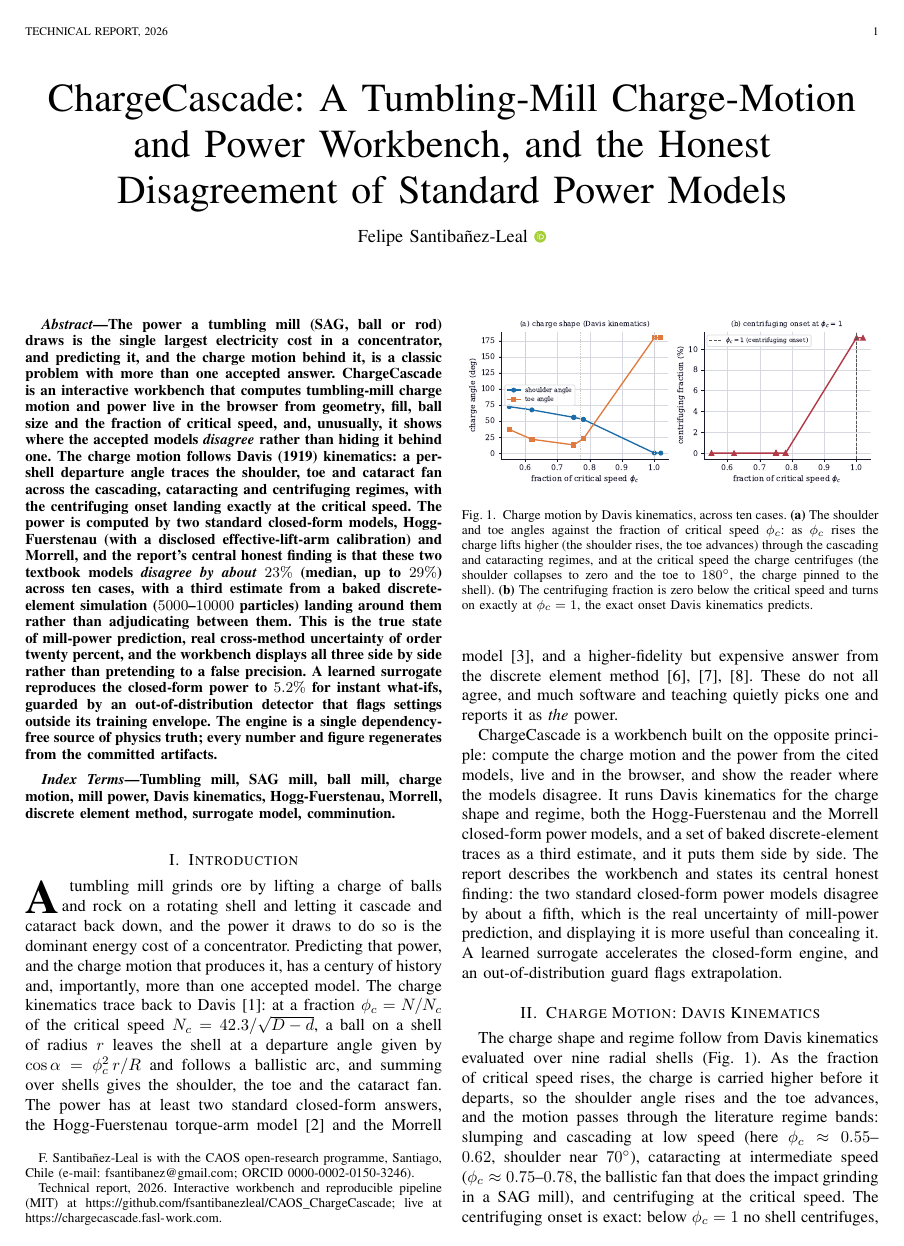
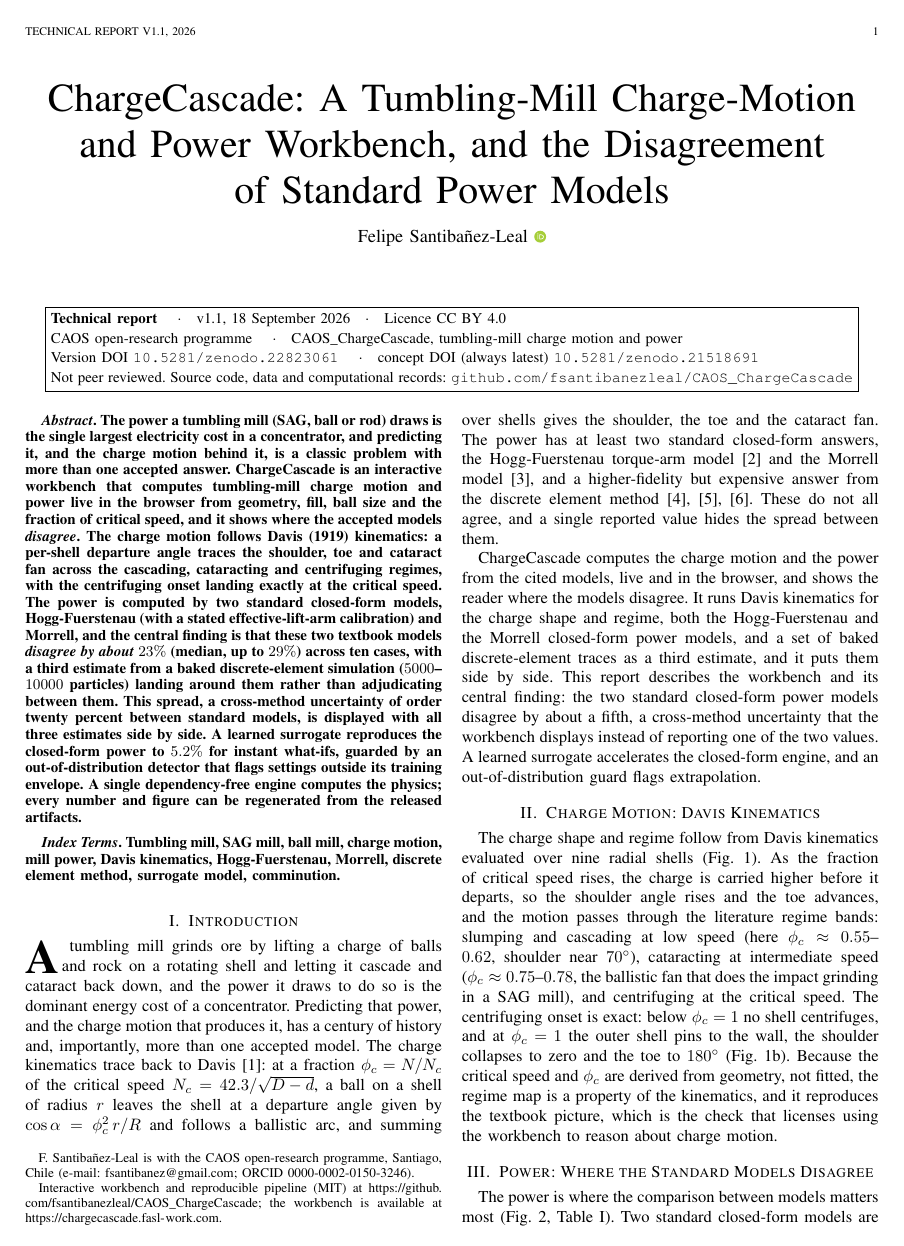
Before and after one commit to fsantibanezleal/CAOS_ChargeCascade, a LaTeX paper (manuscripts/mill-charge-power/tex/main.tex): page 1 of 3. Compiled offline with pdfLaTeX.

Commit message:
manuscript: mill-charge-power v1.1, scientific-voice revision
Scientific-voice revision of the manuscript `mill-charge-power`, published on Zenodo as version 1.1.

- Version DOI: https://doi.org/10.5281/zenodo.22823061
- Concept DOI (always the latest version): https://doi.org/10.5281/zenodo.21518691

The PDF prints its own version DOI in a page-1 header block. Version notes, as recorded on Zenodo:

> Correction and editorial revision. The title no longer contains the word Honest. The text describes the workbench, the charge-motion and power models and the measured model disagreement without self-assessment wording or statements about the report itself, and it states that the graph-network DEM surrogate under development is not used for any reported result. The Table I caption now states that the zero-power empty-mill case is omitted and gives the closed-form disagreement for the rows shown (18-29% of the larger value below the critical speed, 8% at it) in place of about 20-30%; two uncited references (Bond 1952; Napier-Munn et al. 1996) are removed; Figure 1b plots the ten cases as markers only, so that it shows the exact centrifuging onset at the critical speed stated in the text; and the case labels of Figure 2 no longer overlap. Both figures are regenerated from the same data and set at full page width, file paths break at the column edge, the separators after Abstract and Index Terms are full stops, and a page-1 header block states the document type, version, licence and DOIs. Fig. 1a joins only the sub-critical cases with lines and draws the centrifuging cases as markers, as Fig. 1b does, since no case lies between 0.78 and 1.00 of critical speed. Uncited statements about other software and teaching are removed, and the model spread is described as the cross-method uncertainty of the two standard models on these cases rather than as the state of the field. The data, results and conclusions are unchanged.

```diff
--- a/manuscripts/mill-charge-power/tex/main.tex
+++ b/manuscripts/mill-charge-power/tex/main.tex
@@ -22,15 +41,36 @@
+\newcommand{\doctype}{Technical report}
+\newcommand{\docversion}{v1.1}
+\newcommand{\docdate}{18 September 2026}
+\newcommand{\versiondoi}{10.5281/zenodo.22823061}
+\newcommand{\conceptdoi}{10.5281/zenodo.21518691}
+\newcommand{\docrepo}{github.com/fsantibanezleal/CAOS\_ChargeCascade}
+\newcommand{\headerblock}{%
+\begin{center}
+\fbox{\parbox{0.94\textwidth}{\small\raggedright
+\textbf{\doctype} \quad$\cdot$\quad \docversion, \docdate \quad$\cdot$\quad Licence CC BY 4.0\\[2pt]
+CAOS open-research programme \quad$\cdot$\quad CAOS\_ChargeCascade, tumbling-mill charge motion and power\\[2pt]
+Version DOI \href{https://doi.org/\versiondoi}{\texttt{\versiondoi}} \quad$\cdot$\quad
+concept DOI (always latest) \href{https://doi.org/\conceptdoi}{\texttt{\conceptdoi}}\\[2pt]
+Not peer reviewed. Source code, data and computational records: \href{https://\docrepo}{\texttt{\docrepo}}
+}}
+\end{center}}
+
 \begin{document}
 
-\title{ChargeCascade: A Tumbling-Mill Charge-Motion\\ and Power Workbench, and the Honest\\ Disagreement of Standard Power Models}
+\title{ChargeCascade: A Tumbling-Mill Charge-Motion\\ and Power Workbench, and the Disagreement\\ of Standard Power Models}
 
 \author{Felipe~Santiba\~nez-Leal~\orcidlink{0000-0002-0150-3246}%
 \thanks{F. Santiba\~nez-Leal is with the CAOS open-research programme, Santiago, Chile
 (e-mail: fsantibanez@gmail.com; ORCID 0000-0002-0150-3246).}%
-\thanks{Technical report, 2026. Interactive workbench and reproducible pipeline (MIT) at
-\url{https://github.com/fsantibanezleal/CAOS_ChargeCascade}; live at \url{https://chargecascade.fasl-work.com}.}}
+\thanks{Interactive workbench and reproducible pipeline (MIT) at
+\url{https://github.com/fsantibanezleal/CAOS_ChargeCascade}; the workbench is available at
+\url{https://chargecascade.fasl-work.com}.}}
 
-\markboth{Technical Report, 2026}%
+% The leading {} lets IEEEtran's \MakeUppercase reach \doctype, so the whole head is set in capitals.
+\markboth{{}\doctype\ \docversion, 2026}%
 {Santiba\~nez-Leal: A tumbling-mill charge-motion and power workbench}
+
+\IEEEaftertitletext{\vspace{-0.6\baselineskip}\headerblock\vspace{0.2\baselineskip}}
 
 \maketitle
 
@@ -38,19 +78,19 @@
 The power a tumbling mill (SAG, ball or rod) draws is the single largest electricity cost in a concentrator, and
 predicting it, and the charge motion behind it, is a classic problem with more than one accepted answer.
 ChargeCascade is an interactive workbench that computes tumbling-mill charge motion and power live in the browser
-from geometry, fill, ball size and the fraction of critical speed, and, unusually, it shows where the accepted
-models \emph{disagree} rather than hiding it behind one. The charge motion follows Davis (1919) kinematics: a
+from geometry, fill, ball size and the fraction of critical speed, and it shows where the accepted models
+\emph{disagree}. The charge motion follows Davis (1919) kinematics: a
 per-shell departure angle traces the shoulder, toe and cataract fan across the cascading, cataracting and
 centrifuging regimes, with the centrifuging onset landing exactly at the critical speed. The power is computed by
-two standard closed-form models, Hogg-Fuerstenau (with a disclosed effective-lift-arm calibration) and Morrell,
-and the report's central honest finding is that these two textbook models \emph{disagree by about $23\%$}
+two standard closed-form models, Hogg-Fuerstenau (with a stated effective-lift-arm calibration) and Morrell,
+and the central finding is that these two textbook models \emph{disagree by about $23\%$}
 (median, up to $29\%$) across ten cases, with a third estimate from a baked discrete-element simulation
-($5000$--$10000$ particles) landing around them rather than adjudicating between them. This is the true state of
-mill-power prediction, real cross-method uncertainty of order twenty percent, and the workbench displays all three
-side by side rather than pretending to a false precision. A learned surrogate reproduces the closed-form power to
-$5.2\%$ for instant what-ifs, guarded by an out-of-distribution detector that flags settings outside its training
-envelope. The engine is a single dependency-free source of physics truth; every number and figure regenerates
-from the committed artifacts.
+($5000$--$10000$ particles) landing around them rather than adjudicating between them. This spread, a
+cross-method uncertainty of order twenty percent between standard models, is displayed with all three estimates
+side by side. A learned surrogate reproduces the
+closed-form power to $5.2\%$ for instant what-ifs, guarded by an out-of-distribution detector that flags settings
+outside its training envelope. A single dependency-free engine computes the physics; every number and figure can
+be regenerated from the released artifacts.
 \end{abstract}
 
 \begin{IEEEkeywords}
@@ -68,22 +108,21 @@ the critical speed $N_c=42.3/\sqrt{D-d}$, a ball on a shell of radius $r$ leaves
 given by $\cos\alpha=\phi_c^2\,r/R$ and follows a ballistic arc, and summing over shells gives the shoulder, the
 toe and the cataract fan. The power has at least two standard closed-form answers, the Hogg-Fuerstenau torque-arm
 model~\cite{hogg} and the Morrell model~\cite{morrell}, and a higher-fidelity but expensive answer from the
-discrete element method~\cite{mishra,cleary98,cleary01}. These do not all agree, and much software and teaching
-quietly picks one and reports it as \emph{the} power.
+discrete element method~\cite{mishra,cleary98,cleary01}. These do not all agree, and a single reported value
+hides the spread between them.
 
-ChargeCascade is a workbench built on the opposite principle: compute the charge motion and the power from the
-cited models, live and in the browser, and show the reader where the models disagree. It runs Davis kinematics
+ChargeCascade computes the charge motion and the power from the cited models, live and in the browser, and shows
+the reader where the models disagree. It runs Davis kinematics
 for the charge shape and regime, both the Hogg-Fuerstenau and the Morrell closed-form power models, and a set of
-baked discrete-element traces as a third estimate, and it puts them side by side. The report describes the
-workbench and states its central honest finding: the two standard closed-form power models disagree by about a
-fifth, which is the real uncertainty of mill-power prediction, and displaying it is more useful than concealing
-it. A learned surrogate accelerates the closed-form engine, and an out-of-distribution guard flags extrapolation.
+baked discrete-element traces as a third estimate, and it puts them side by side. This report describes the
+workbench and its central finding: the two standard closed-form power models disagree by about a fifth, a
+cross-method uncertainty that the workbench displays instead of reporting one of the two values.
+A learned surrogate accelerates the closed-form engine, and an out-of-distribution guard flags extrapolation.
 
-\section{Charge Motion: Davis Kinematics}\label{sec:motion}
-
-\begin{figure}[!t]
+% Defined before Section II so that the full-width float lands at the top of the next page.
+\begin{figure*}[!t]
 \centering
-\includegraphics[width=0.99\columnwidth]{fig-regimes.pdf}
+\includegraphics[width=0.84\textwidth]{fig-regimes.pdf}
 \caption{Charge motion by Davis kinematics, across ten cases. \textbf{(a)} The shoulder and toe angles against
 the fraction of critical speed $\phi_c$: as $\phi_c$ rises the charge lifts higher (the shoulder rises, the toe
 advances) through the cascading and cataracting regimes, and at the critical speed the charge centrifuges (the
@@ -91,7 +130,9 @@ shoulder collapses to zero and the toe to $180^\circ$, the charge pinned to the
 centrifuging fraction is zero below the critical speed and turns on exactly at $\phi_c=1$, the exact onset Davis
 kinematics predicts.}
 \label{fig:regimes}
-\end{figure}
+\end{figure*}
+
+\section{Charge Motion: Davis Kinematics}\label{sec:motion}
 
 The charge shape and regime follow from Davis kinematics evaluated over nine radial shells
 (Fig.~\ref{fig:regimes}). As the fraction of critical speed rises, the charge is carried higher before it departs,
@@ -118 +159,2 @@ the workbench shows all three rather than reporting one as fact.}
 \label{fig:power}
+\end{figure*}
@@ -120,6 +161,6 @@ the workbench shows all three rather than reporting one as fact.}
 
-The power is where the honesty of the workbench matters most (Fig.~\ref{fig:power}, Table~\ref{tab:power}). Two
-standard closed-form models are computed: Hogg-Fuerstenau~\cite{hogg}, a torque-arm model with a disclosed
+The power is where the comparison between models matters most (Fig.~\ref{fig:power}, Table~\ref{tab:power}).
+Two standard closed-form models are computed: Hogg-Fuerstenau~\cite{hogg}, a torque-arm model with an
 effective-lift-arm calibration ($C_{\text{arm}}=0.80$, stated in the interface), and Morrell~\cite{morrell}. They
 do not agree. Across the ten cases the two disagree by a median of $23\%$ and by as much as $29\%$: Morrell draws
 consistently higher at the cascading and cataracting speeds that mills actually run at (for example
```
Also changed, not shown: manuscripts/mill-charge-power/figures/fig-power.pdf, manuscripts/mill-charge-power/figures/fig-regimes.pdf, manuscripts/mill-charge-power/main.pdf, manuscripts/mill-charge-power/tex/main.pdf, manuscripts/mill-charge-power/tex/main.tex (95 more changed lines), 1 other file.
